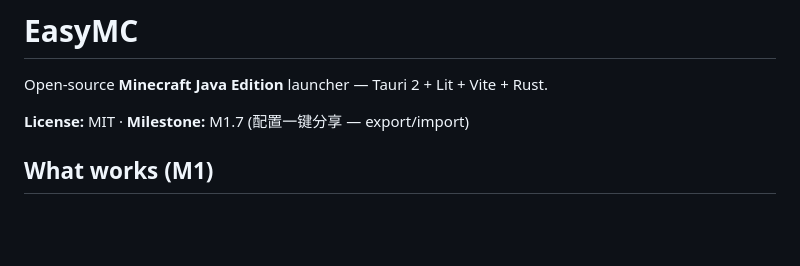
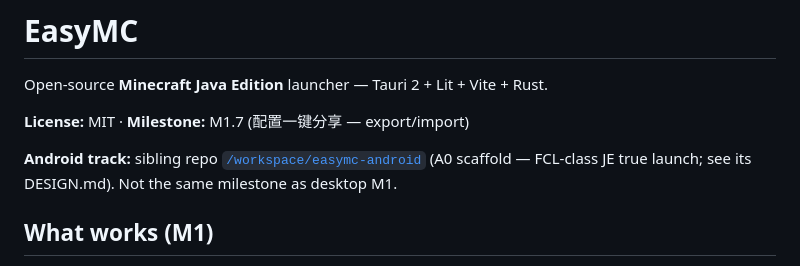
Before and after one commit to wiwcn/easymc, a Markdown page: README.md, the part around the change. Rendered like a GitHub page; blank space fills up the shorter version.

Commit message:
docs: link sibling easymc-android A0 track
Android JE true launch is a separate large effort (not desktop M1).

```diff
--- a/README.md
+++ b/README.md
@@ -3,6 +3,8 @@
 Open-source **Minecraft Java Edition** launcher — Tauri 2 + Lit + Vite + Rust.
 
 **License:** MIT · **Milestone:** M1.7 (配置一键分享 — export/import)
+
+**Android track:** sibling repo [`/workspace/easymc-android`](../easymc-android) (A0 scaffold — FCL-class JE true launch; see its DESIGN.md). Not the same milestone as desktop M1.
 
 ## What works (M1)
 
```
